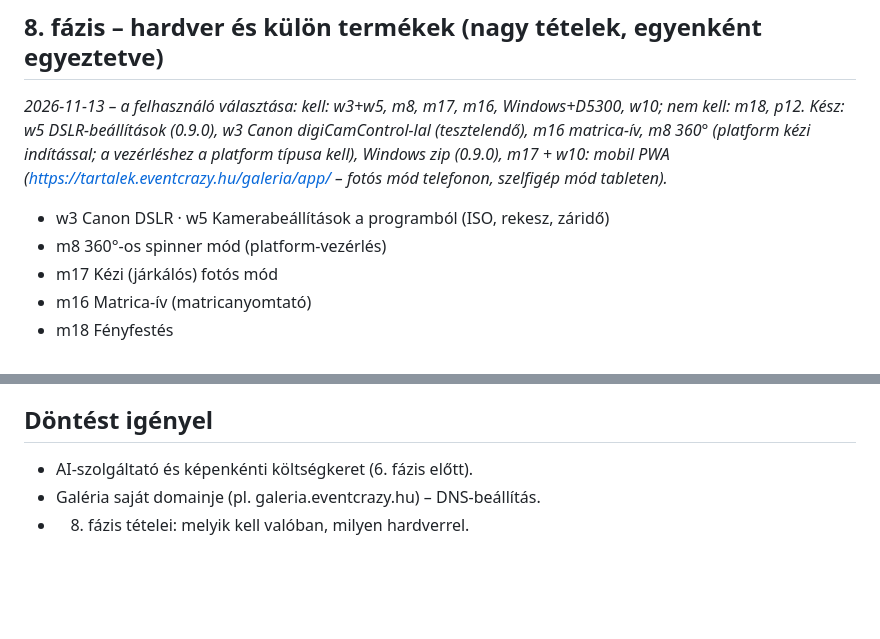
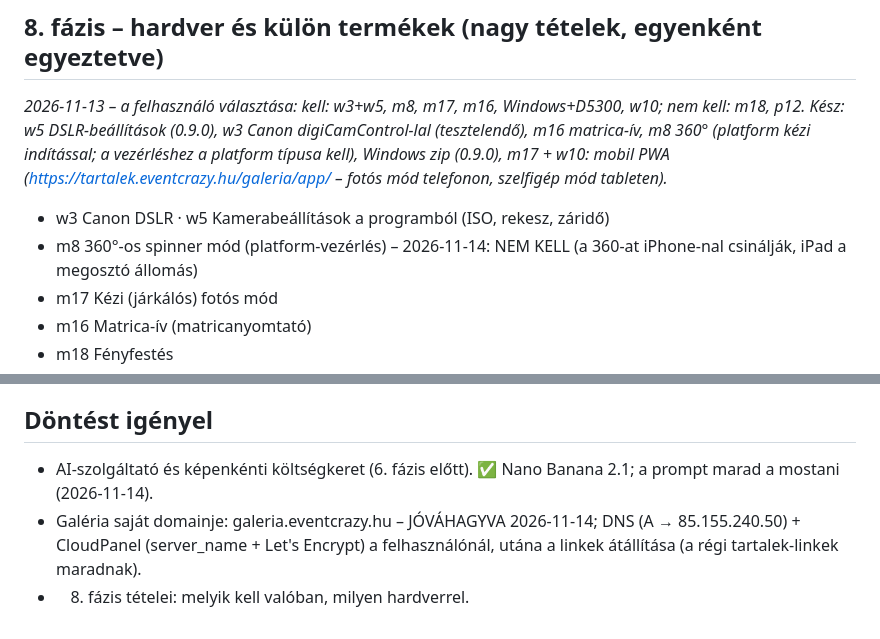
Before and after one commit to tbalu88/Weblion, a Markdown page: tasks/booth-roadmap.md, 2 parts joined by grey strips. GitHub-like rendering; blank space fills up the shorter version.

Commit message:
Ütemterv: 360 iPhone-nal (vezérlés nem kell), galeria.eventcrazy.hu jóváhagyva, AI-prompt marad
Co-Authored-By: Claude Opus 5.5 <noreply@anthropic.com>
Claude-Session: https://claude.ai/code/session_01EXm1j8pVuV7u2CmeF8NZuk

```diff
--- a/tasks/booth-roadmap.md
+++ b/tasks/booth-roadmap.md
@@ -72,7 +72,7 @@ Minden fázis végén próba a Macen; a felület online frissül, a „keret”
 *2026-11-13 – a felhasználó választása: kell: w3+w5, m8, m17, m16, Windows+D5300, w10; nem kell: m18, p12.*
 *Kész: w5 DSLR-beállítások (0.9.0), w3 Canon digiCamControl-lal (tesztelendő), m16 matrica-ív, m8 360° (platform kézi indítással; a vezérléshez a platform típusa kell), Windows zip (0.9.0), m17 + w10: mobil PWA (https://tartalek.eventcrazy.hu/galeria/app/ – fotós mód telefonon, szelfigép mód tableten).*
 - w3 Canon DSLR · w5 Kamerabeállítások a programból (ISO, rekesz, záridő)
-- m8 360°-os spinner mód (platform-vezérlés)
+- m8 360°-os spinner mód (platform-vezérlés) – 2026-11-14: NEM KELL (a 360-at iPhone-nal csinálják, iPad a megosztó állomás)
 - m17 Kézi (járkálós) fotós mód
 - m16 Matrica-ív (matricanyomtató)
 - m18 Fényfestés
@@ -96,6 +96,6 @@ Még hátra (beosztva):
 - Kamera-akku kijelzése (a D5300-hoz, 8. fázis); papír és nyomtató-állapot kész (0.6.0)
 
 ## Döntést igényel
-- AI-szolgáltató és képenkénti költségkeret (6. fázis előtt).
-- Galéria saját domainje (pl. galeria.eventcrazy.hu) – DNS-beállítás.
+- AI-szolgáltató és képenkénti költségkeret (6. fázis előtt). ✅ Nano Banana 2.1; a prompt marad a mostani (2026-11-14).
+- Galéria saját domainje: galeria.eventcrazy.hu – JÓVÁHAGYVA 2026-11-14; DNS (A → 85.155.240.50) + CloudPanel (server_name + Let's Encrypt) a felhasználónál, utána a linkek átállítása (a régi tartalek-linkek maradnak).
 - 8. fázis tételei: melyik kell valóban, milyen hardverrel.
```
